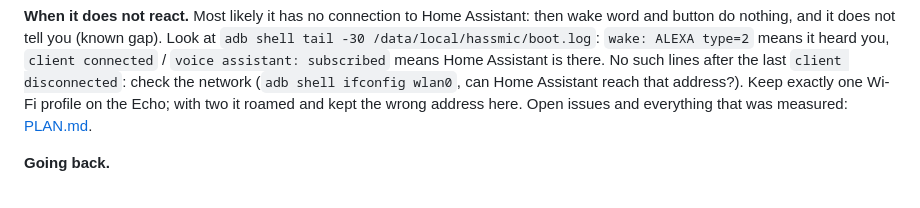
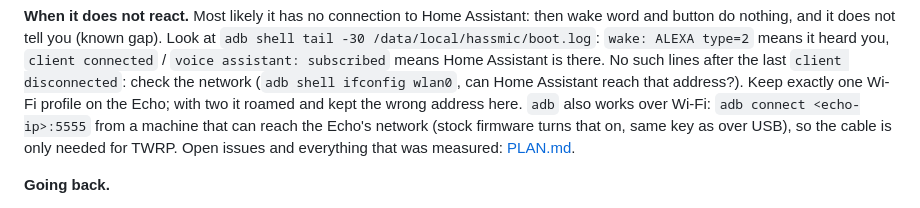
Before and after one commit to Gamer92000/echo-dot-assist, a Markdown page: README.md, the part around the change. Drawn GitHub-style.

```diff
--- a/README.md
+++ b/README.md
@@ -203,6 +203,8 @@ it does not tell you (known gap). Look at `adb shell tail -30 /data/local/hassmi
 it heard you, `client connected` / `voice assistant: subscribed` means Home Assistant is there. No such lines after the
 last `client disconnected`: check the network (`adb shell ifconfig wlan0`, can Home Assistant reach that address?).
 Keep exactly one Wi-Fi profile on the Echo; with two it roamed and kept the wrong address here.
+`adb` also works over Wi-Fi: `adb connect <echo-ip>:5555` from a machine that can reach the Echo's network (stock firmware
+turns that on, same key as over USB), so the cable is only needed for TWRP.
 Open issues and everything that was measured: [PLAN.md](PLAN.md).
 
 **Going back.**
```
Also changed, not shown: PLAN.md (+18 -8 lines).
